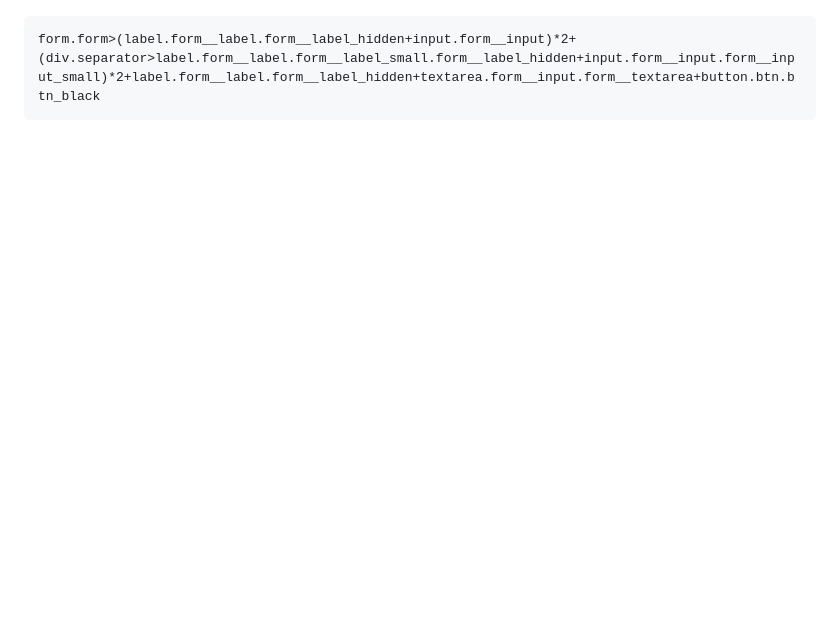
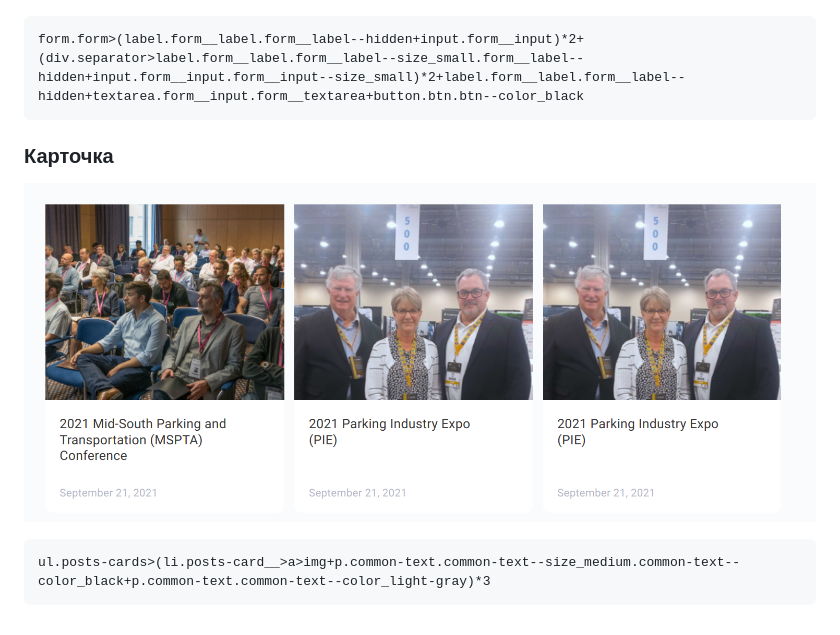
Before and after one commit to PereverzevIvan/WEB-1-lesson-17.02.2023, a Markdown page: bem_learn.md, the part around the change. Drawn GitHub-style; pictures changed too: card.png (added); blank space fills up the shorter version.

Commit message:
Задание 2 - карточка

````diff
--- a/bem_learn.md
+++ b/bem_learn.md
@@ -30,5 +30,11 @@ header.header>div.header__container>(a.header__logo>img)+(nav.header__nav>a.head
 ### Форма
 ![form](/form.png)
 ```
-form.form>(label.form__label.form__label_hidden+input.form__input)*2+(div.separator>label.form__label.form__label_small.form__label_hidden+input.form__input.form__input_small)*2+label.form__label.form__label_hidden+textarea.form__input.form__textarea+button.btn.btn_black
+form.form>(label.form__label.form__label--hidden+input.form__input)*2+(div.separator>label.form__label.form__label--size_small.form__label--hidden+input.form__input.form__input--size_small)*2+label.form__label.form__label--hidden+textarea.form__input.form__textarea+button.btn.btn--color_black
 ```
+
+### Карточка
+![card](/card.png)
+```
+ul.posts-cards>(li.posts-card__>a>img+p.common-text.common-text--size_medium.common-text--color_black+p.common-text.common-text--color_light-gray)*3
+```
````
Also changed, not shown: 1 other file.
